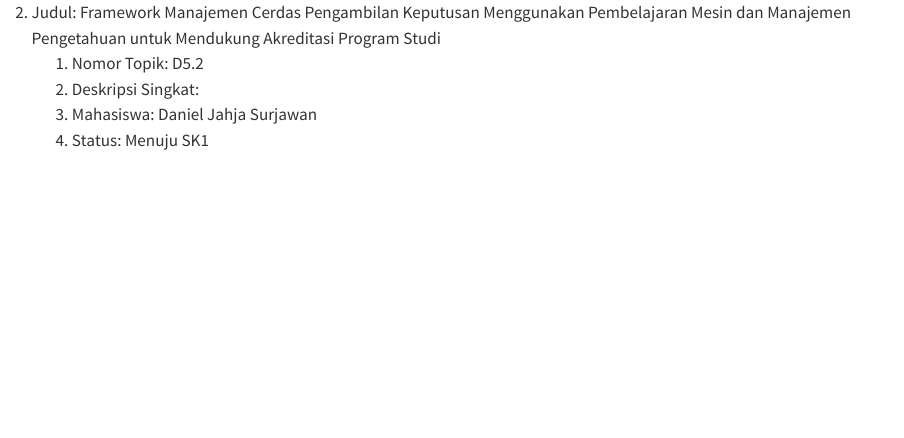
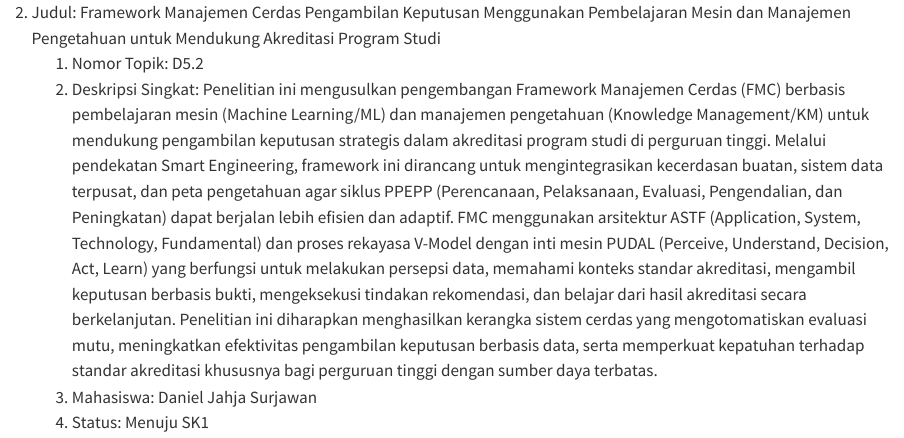
Before and after one commit to azral1962/TISE, a Quarto document (Tema_5/topik-s3-5.2.qmd): the page in a window 1100 px wide, from its top. Rendered offline with R 4.5, knitr and Pandoc in place of Quarto, with nearby package versions.

Commit message:
Update topik-s3-5.2.qmd

```diff
--- a/Tema_5/topik-s3-5.2.qmd
+++ b/Tema_5/topik-s3-5.2.qmd
@@ -1,6 +1,6 @@
 
 2.  Judul: Framework Manajemen Cerdas Pengambilan Keputusan Menggunakan Pembelajaran Mesin dan Manajemen Pengetahuan untuk Mendukung Akreditasi Program Studi
     1.  Nomor Topik: D5.2
-    2.  Deskripsi Singkat:
+    2.  Deskripsi Singkat: Penelitian ini mengusulkan pengembangan Framework Manajemen Cerdas (FMC) berbasis pembelajaran mesin (Machine Learning/ML) dan manajemen pengetahuan (Knowledge Management/KM) untuk mendukung pengambilan keputusan strategis dalam akreditasi program studi di perguruan tinggi. Melalui pendekatan Smart Engineering, framework ini dirancang untuk mengintegrasikan kecerdasan buatan, sistem data terpusat, dan peta pengetahuan agar siklus PPEPP (Perencanaan, Pelaksanaan, Evaluasi, Pengendalian, dan Peningkatan) dapat berjalan lebih efisien dan adaptif. FMC menggunakan arsitektur ASTF (Application, System, Technology, Fundamental) dan proses rekayasa V-Model dengan inti mesin PUDAL (Perceive, Understand, Decision, Act, Learn) yang berfungsi untuk melakukan persepsi data, memahami konteks standar akreditasi, mengambil keputusan berbasis bukti, mengeksekusi tindakan rekomendasi, dan belajar dari hasil akreditasi secara berkelanjutan. Penelitian ini diharapkan menghasilkan kerangka sistem cerdas yang mengotomatiskan evaluasi mutu, meningkatkan efektivitas pengambilan keputusan berbasis data, serta memperkuat kepatuhan terhadap standar akreditasi khususnya bagi perguruan tinggi dengan sumber daya terbatas.
     3.  Mahasiswa: Daniel Jahja Surjawan
     4.  Status: Menuju SK1
```
